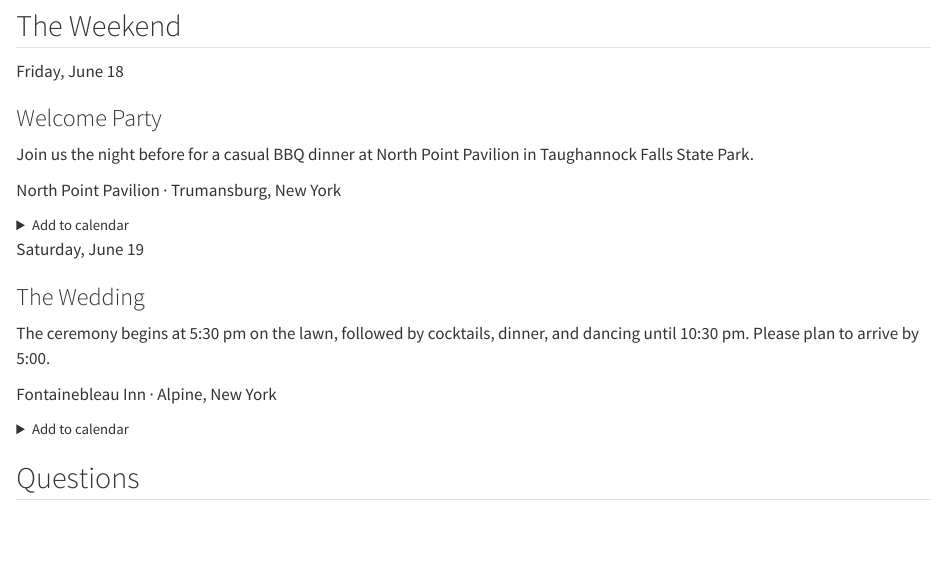
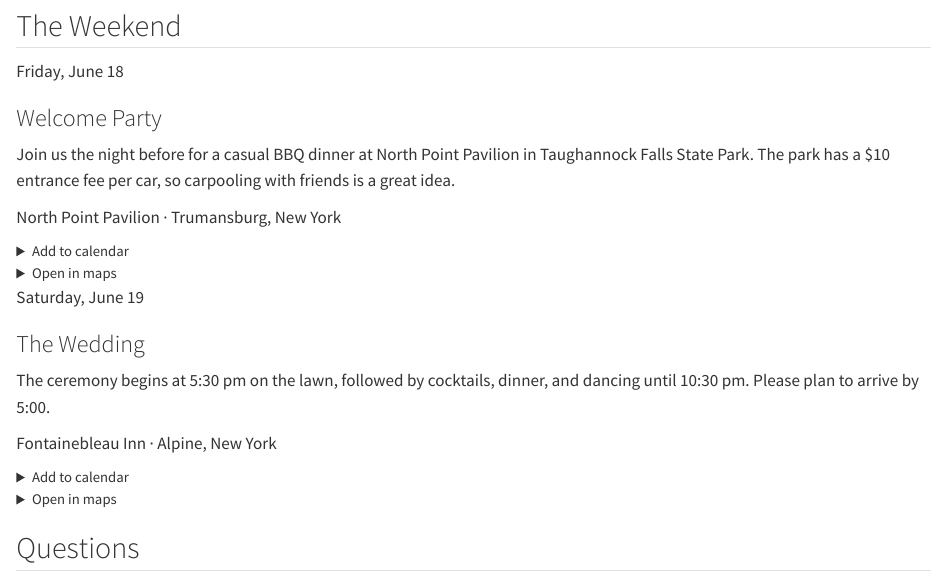
Before and after one commit to gabrielleandriley/wedding-site, a Quarto document (index.qmd): the page in a window 1100 px wide, from 2200 px down. Rendered offline with R 4.5, knitr and Pandoc in place of Quarto, with nearby package versions.

Commit message:
Welcome party parking note, maps buttons, correct inn location
- Note the $10/car state park entrance fee on the home page, in every
  welcome-party calendar option, and in a new FAQ entry
- "Open in maps" (Google / Apple) beside "Add to calendar" on both event cards
- Fontainebleau Inn pin moved to its actual location; North Point place link
  for Google directions

Co-Authored-By: Claude Opus 5.5 <noreply@anthropic.com>

```diff
--- a/index.qmd
+++ b/index.qmd
@@ -43,36 +43,54 @@ twitter-card:
       <div class="ww-item">
         <p class="when">Friday, June 18</p>
         <h3>Welcome Party</h3>
-        <p>Join us the night before for a casual BBQ dinner at North Point Pavilion in Taughannock Falls State Park.</p>
+        <p>Join us the night before for a casual BBQ dinner at North Point Pavilion in Taughannock Falls State Park. The park has a $10 entrance fee per car, so carpooling with friends is a great idea.</p>
         <p class="where"><span class="where-venue">North Point Pavilion</span><span class="where-sep"> · </span><span class="where-town">Trumansburg, New York</span></p>
-        <details class="cal-add">
-          <summary class="tpl-btn small">Add to calendar</summary>
-          <div class="cal-menu">
-            <a href="calendar/welcome-party.ics">Apple Calendar</a>
-            <a href="https://calendar.google.com/calendar/render?action=TEMPLATE&amp;text=Gabrielle%20%26%20Riley%E2%80%99s%20Welcome%20Party&amp;dates=20270618T170000%2F20270618T200000&amp;ctz=America%2FNew_York&amp;location=North%20Point%20Pavilion%2C%20Taughannock%20Falls%20State%20Park%2C%20Trumansburg%2C%20NY%2014886&amp;details=A%20casual%20BBQ%20dinner%20the%20night%20before%20the%20wedding%20at%20North%20Point%20Pavilion%20in%20Taughannock%20Falls%20State%20Park.%0A%0ADetails%3A%20https%3A%2F%2Fgabrielleandriley.com" target="_blank" rel="noopener">Google Calendar</a>
-            <a href="https://outlook.live.com/calendar/0/action/compose?rru=addevent&amp;subject=Gabrielle%20%26%20Riley%E2%80%99s%20Welcome%20Party&amp;startdt=2027-06-18T17%3A00%3A00-04%3A00&amp;enddt=2027-06-18T20%3A00%3A00-04%3A00&amp;location=North%20Point%20Pavilion%2C%20Taughannock%20Falls%20State%20Park%2C%20Trumansburg%2C%20NY%2014886&amp;body=A%20casual%20BBQ%20dinner%20the%20night%20before%20the%20wedding%20at%20North%20Point%20Pavilion%20in%20Taughannock%20Falls%20State%20Park.%0A%0ADetails%3A%20https%3A%2F%2Fgabrielleandriley.com" target="_blank" rel="noopener">Outlook.com</a>
-            <a href="https://outlook.office.com/calendar/0/action/compose?rru=addevent&amp;subject=Gabrielle%20%26%20Riley%E2%80%99s%20Welcome%20Party&amp;startdt=2027-06-18T17%3A00%3A00-04%3A00&amp;enddt=2027-06-18T20%3A00%3A00-04%3A00&amp;location=North%20Point%20Pavilion%2C%20Taughannock%20Falls%20State%20Park%2C%20Trumansburg%2C%20NY%2014886&amp;body=A%20casual%20BBQ%20dinner%20the%20night%20before%20the%20wedding%20at%20North%20Point%20Pavilion%20in%20Taughannock%20Falls%20State%20Park.%0A%0ADetails%3A%20https%3A%2F%2Fgabrielleandriley.com" target="_blank" rel="noopener">Office 365</a>
-            <a href="https://calendar.yahoo.com/?v=60&amp;title=Gabrielle%20%26%20Riley%E2%80%99s%20Welcome%20Party&amp;st=20270618T210000Z&amp;et=20270619T000000Z&amp;in_loc=North%20Point%20Pavilion%2C%20Taughannock%20Falls%20State%20Park%2C%20Trumansburg%2C%20NY%2014886&amp;desc=A%20casual%20BBQ%20dinner%20the%20night%20before%20the%20wedding%20at%20North%20Point%20Pavilion%20in%20Taughannock%20Falls%20State%20Park.%0A%0ADetails%3A%20https%3A%2F%2Fgabrielleandriley.com" target="_blank" rel="noopener">Yahoo Calendar</a>
-            <a href="calendar/welcome-party.ics">Other (.ics file)</a>
-          </div>
-        </details>
+        <div class="ww-actions">
+          <details class="cal-add">
+            <summary class="tpl-btn small">Add to calendar</summary>
+            <div class="cal-menu">
+              <a href="calendar/welcome-party.ics">Apple Calendar</a>
+              <a href="https://calendar.google.com/calendar/render?action=TEMPLATE&amp;text=Gabrielle%20%26%20Riley%E2%80%99s%20Welcome%20Party&amp;dates=20270618T170000%2F20270618T200000&amp;ctz=America%2FNew_York&amp;location=North%20Point%20Pavilion%2C%20Taughannock%20Falls%20State%20Park%2C%20Trumansburg%2C%20NY%2014886&amp;details=A%20casual%20BBQ%20dinner%20the%20night%20before%20the%20wedding%20at%20North%20Point%20Pavilion%20in%20Taughannock%20Falls%20State%20Park.%0A%0AThe%20park%20has%20a%20%2410%20entrance%20fee%20per%20car%2C%20so%20carpooling%20with%20friends%20is%20a%20great%20idea.%0A%0ADetails%3A%20https%3A%2F%2Fgabrielleandriley.com" target="_blank" rel="noopener">Google Calendar</a>
+              <a href="https://outlook.live.com/calendar/0/action/compose?rru=addevent&amp;subject=Gabrielle%20%26%20Riley%E2%80%99s%20Welcome%20Party&amp;startdt=2027-06-18T17%3A00%3A00-04%3A00&amp;enddt=2027-06-18T20%3A00%3A00-04%3A00&amp;location=North%20Point%20Pavilion%2C%20Taughannock%20Falls%20State%20Park%2C%20Trumansburg%2C%20NY%2014886&amp;body=A%20casual%20BBQ%20dinner%20the%20night%20before%20the%20wedding%20at%20North%20Point%20Pavilion%20in%20Taughannock%20Falls%20State%20Park.%0A%0AThe%20park%20has%20a%20%2410%20entrance%20fee%20per%20car%2C%20so%20carpooling%20with%20friends%20is%20a%20great%20idea.%0A%0ADetails%3A%20https%3A%2F%2Fgabrielleandriley.com" target="_blank" rel="noopener">Outlook.com</a>
+              <a href="https://outlook.office.com/calendar/0/action/compose?rru=addevent&amp;subject=Gabrielle%20%26%20Riley%E2%80%99s%20Welcome%20Party&amp;startdt=2027-06-18T17%3A00%3A00-04%3A00&amp;enddt=2027-06-18T20%3A00%3A00-04%3A00&amp;location=North%20Point%20Pavilion%2C%20Taughannock%20Falls%20State%20Park%2C%20Trumansburg%2C%20NY%2014886&amp;body=A%20casual%20BBQ%20dinner%20the%20night%20before%20the%20wedding%20at%20North%20Point%20Pavilion%20in%20Taughannock%20Falls%20State%20Park.%0A%0AThe%20park%20has%20a%20%2410%20entrance%20fee%20per%20car%2C%20so%20carpooling%20with%20friends%20is%20a%20great%20idea.%0A%0ADetails%3A%20https%3A%2F%2Fgabrielleandriley.com" target="_blank" rel="noopener">Office 365</a>
+              <a href="https://calendar.yahoo.com/?v=60&amp;title=Gabrielle%20%26%20Riley%E2%80%99s%20Welcome%20Party&amp;st=20270618T210000Z&amp;et=20270619T000000Z&amp;in_loc=North%20Point%20Pavilion%2C%20Taughannock%20Falls%20State%20Park%2C%20Trumansburg%2C%20NY%2014886&amp;desc=A%20casual%20BBQ%20dinner%20the%20night%20before%20the%20wedding%20at%20North%20Point%20Pavilion%20in%20Taughannock%20Falls%20State%20Park.%0A%0AThe%20park%20has%20a%20%2410%20entrance%20fee%20per%20car%2C%20so%20carpooling%20with%20friends%20is%20a%20great%20idea.%0A%0ADetails%3A%20https%3A%2F%2Fgabrielleandriley.com" target="_blank" rel="noopener">Yahoo Calendar</a>
+              <a href="calendar/welcome-party.ics">Other (.ics file)</a>
+            </div>
+          </details>
+          <details class="cal-add">
+            <summary class="tpl-btn small">Open in maps</summary>
+            <div class="cal-menu">
+              <a href="https://www.google.com/maps/place/North+Point/@42.5489277,-76.6015244,17.21z/data=!4m6!3m5!1s0x89d09ad6d145efb5:0x777400e9baaeb0fe!8m2!3d42.5477524!4d-76.6004081!16s%2Fg%2F11d_9dnmfn?entry=ttu&amp;g_ep=EgoyMDI2MDkyMy4wIKXMDSoASAFQAw%3D%3D" target="_blank" rel="noopener">Google Maps</a>
+              <a href="https://maps.apple.com/?ll=42.5481386,-76.5974597&amp;q=North%20Point%20Pavilion" target="_blank" rel="noopener">Apple Maps</a>
+            </div>
+          </details>
+        </div>
       </div>
       <div class="ww-item">
         <p class="when">Saturday, June 19</p>
         <h3>The Wedding</h3>
         <p>The ceremony begins at 5:30 pm on the lawn, followed by cocktails, dinner, and dancing until 10:30 pm. Please plan to arrive by 5:00.</p>
         <p class="where"><span class="where-venue">Fontainebleau Inn</span><span class="where-sep"> · </span><span class="where-town">Alpine, New York</span></p>
-        <details class="cal-add">
-          <summary class="tpl-btn small">Add to calendar</summary>
-          <div class="cal-menu">
-            <a href="calendar/wedding.ics">Apple Calendar</a>
-            <a href="https://calendar.google.com/calendar/render?action=TEMPLATE&amp;text=Gabrielle%20%26%20Riley%E2%80%99s%20Wedding&amp;dates=20270619T170000%2F20270619T223000&amp;ctz=America%2FNew_York&amp;location=Fontainebleau%20Inn%2C%202800%20State%20Route%20228%2C%20Alpine%2C%20NY%2014805&amp;details=The%20ceremony%20begins%20at%205%3A30%20pm%20on%20the%20lawn%2C%20followed%20by%20cocktails%2C%20dinner%2C%20and%20dancing%20until%2010%3A30%20pm.%20Please%20plan%20to%20arrive%20by%205%3A00.%0A%0ADetails%3A%20https%3A%2F%2Fgabrielleandriley.com" target="_blank" rel="noopener">Google Calendar</a>
-            <a href="https://outlook.live.com/calendar/0/action/compose?rru=addevent&amp;subject=Gabrielle%20%26%20Riley%E2%80%99s%20Wedding&amp;startdt=2027-06-19T17%3A00%3A00-04%3A00&amp;enddt=2027-06-19T22%3A30%3A00-04%3A00&amp;location=Fontainebleau%20Inn%2C%202800%20State%20Route%20228%2C%20Alpine%2C%20NY%2014805&amp;body=The%20ceremony%20begins%20at%205%3A30%20pm%20on%20the%20lawn%2C%20followed%20by%20cocktails%2C%20dinner%2C%20and%20dancing%20until%2010%3A30%20pm.%20Please%20plan%20to%20arrive%20by%205%3A00.%0A%0ADetails%3A%20https%3A%2F%2Fgabrielleandriley.com" target="_blank" rel="noopener">Outlook.com</a>
-            <a href="https://outlook.office.com/calendar/0/action/compose?rru=addevent&amp;subject=Gabrielle%20%26%20Riley%E2%80%99s%20Wedding&amp;startdt=2027-06-19T17%3A00%3A00-04%3A00&amp;enddt=2027-06-19T22%3A30%3A00-04%3A00&amp;location=Fontainebleau%20Inn%2C%202800%20State%20Route%20228%2C%20Alpine%2C%20NY%2014805&amp;body=The%20ceremony%20begins%20at%205%3A30%20pm%20on%20the%20lawn%2C%20followed%20by%20cocktails%2C%20dinner%2C%20and%20dancing%20until%2010%3A30%20pm.%20Please%20plan%20to%20arrive%20by%205%3A00.%0A%0ADetails%3A%20https%3A%2F%2Fgabrielleandriley.com" target="_blank" rel="noopener">Office 365</a>
-            <a href="https://calendar.yahoo.com/?v=60&amp;title=Gabrielle%20%26%20Riley%E2%80%99s%20Wedding&amp;st=20270619T210000Z&amp;et=20270620T023000Z&amp;in_loc=Fontainebleau%20Inn%2C%202800%20State%20Route%20228%2C%20Alpine%2C%20NY%2014805&amp;desc=The%20ceremony%20begins%20at%205%3A30%20pm%20on%20the%20lawn%2C%20followed%20by%20cocktails%2C%20dinner%2C%20and%20dancing%20until%2010%3A30%20pm.%20Please%20plan%20to%20arrive%20by%205%3A00.%0A%0ADetails%3A%20https%3A%2F%2Fgabrielleandriley.com" target="_blank" rel="noopener">Yahoo Calendar</a>
-            <a href="calendar/wedding.ics">Other (.ics file)</a>
-          </div>
-        </details>
+        <div class="ww-actions">
+          <details class="cal-add">
+            <summary class="tpl-btn small">Add to calendar</summary>
+            <div class="cal-menu">
+              <a href="calendar/wedding.ics">Apple Calendar</a>
+              <a href="https://calendar.google.com/calendar/render?action=TEMPLATE&amp;text=Gabrielle%20%26%20Riley%E2%80%99s%20Wedding&amp;dates=20270619T170000%2F20270619T223000&amp;ctz=America%2FNew_York&amp;location=Fontainebleau%20Inn%2C%202800%20State%20Route%20228%2C%20Alpine%2C%20NY%2014805&amp;details=The%20ceremony%20begins%20at%205%3A30%20pm%20on%20the%20lawn%2C%20followed%20by%20cocktails%2C%20dinner%2C%20and%20dancing%20until%2010%3A30%20pm.%20Please%20plan%20to%20arrive%20by%205%3A00.%0A%0ADetails%3A%20https%3A%2F%2Fgabrielleandriley.com" target="_blank" rel="noopener">Google Calendar</a>
+              <a href="https://outlook.live.com/calendar/0/action/compose?rru=addevent&amp;subject=Gabrielle%20%26%20Riley%E2%80%99s%20Wedding&amp;startdt=2027-06-19T17%3A00%3A00-04%3A00&amp;enddt=2027-06-19T22%3A30%3A00-04%3A00&amp;location=Fontainebleau%20Inn%2C%202800%20State%20Route%20228%2C%20Alpine%2C%20NY%2014805&amp;body=The%20ceremony%20begins%20at%205%3A30%20pm%20on%20the%20lawn%2C%20followed%20by%20cocktails%2C%20dinner%2C%20and%20dancing%20until%2010%3A30%20pm.%20Please%20plan%20to%20arrive%20by%205%3A00.%0A%0ADetails%3A%20https%3A%2F%2Fgabrielleandriley.com" target="_blank" rel="noopener">Outlook.com</a>
+              <a href="https://outlook.office.com/calendar/0/action/compose?rru=addevent&amp;subject=Gabrielle%20%26%20Riley%E2%80%99s%20Wedding&amp;startdt=2027-06-19T17%3A00%3A00-04%3A00&amp;enddt=2027-06-19T22%3A30%3A00-04%3A00&amp;location=Fontainebleau%20Inn%2C%202800%20State%20Route%20228%2C%20Alpine%2C%20NY%2014805&amp;body=The%20ceremony%20begins%20at%205%3A30%20pm%20on%20the%20lawn%2C%20followed%20by%20cocktails%2C%20dinner%2C%20and%20dancing%20until%2010%3A30%20pm.%20Please%20plan%20to%20arrive%20by%205%3A00.%0A%0ADetails%3A%20https%3A%2F%2Fgabrielleandriley.com" target="_blank" rel="noopener">Office 365</a>
+              <a href="https://calendar.yahoo.com/?v=60&amp;title=Gabrielle%20%26%20Riley%E2%80%99s%20Wedding&amp;st=20270619T210000Z&amp;et=20270620T023000Z&amp;in_loc=Fontainebleau%20Inn%2C%202800%20State%20Route%20228%2C%20Alpine%2C%20NY%2014805&amp;desc=The%20ceremony%20begins%20at%205%3A30%20pm%20on%20the%20lawn%2C%20followed%20by%20cocktails%2C%20dinner%2C%20and%20dancing%20until%2010%3A30%20pm.%20Please%20plan%20to%20arrive%20by%205%3A00.%0A%0ADetails%3A%20https%3A%2F%2Fgabrielleandriley.com" target="_blank" rel="noopener">Yahoo Calendar</a>
+              <a href="calendar/wedding.ics">Other (.ics file)</a>
+            </div>
+          </details>
+          <details class="cal-add">
+            <summary class="tpl-btn small">Open in maps</summary>
+            <div class="cal-menu">
+              <a href="https://www.google.com/maps/search/?api=1&amp;query=Fontainebleau%20Inn%2C%202800%20State%20Route%20228%2C%20Alpine%2C%20NY%2014805" target="_blank" rel="noopener">Google Maps</a>
+              <a href="https://maps.apple.com/place?place-id=I9CE4CF2DC1ABB2AE&amp;address=2800+State+Route+228%2C+Alpine%2C+NY+14805%2C+United+States&amp;coordinate=42.368426%2C-76.740411&amp;name=Fontainebleau+Inn&amp;_provider=9902" target="_blank" rel="noopener">Apple Maps</a>
+            </div>
+          </details>
+        </div>
       </div>
     </div>
   </div>
```
Also changed, not shown: faq.qmd (+5 -0 lines), styles.scss (+10 -2 lines), things-to-do.qmd (+1 -1 lines), travel.qmd (+2 -2 lines), index.qmd (2 more changed lines), 1 other file.
